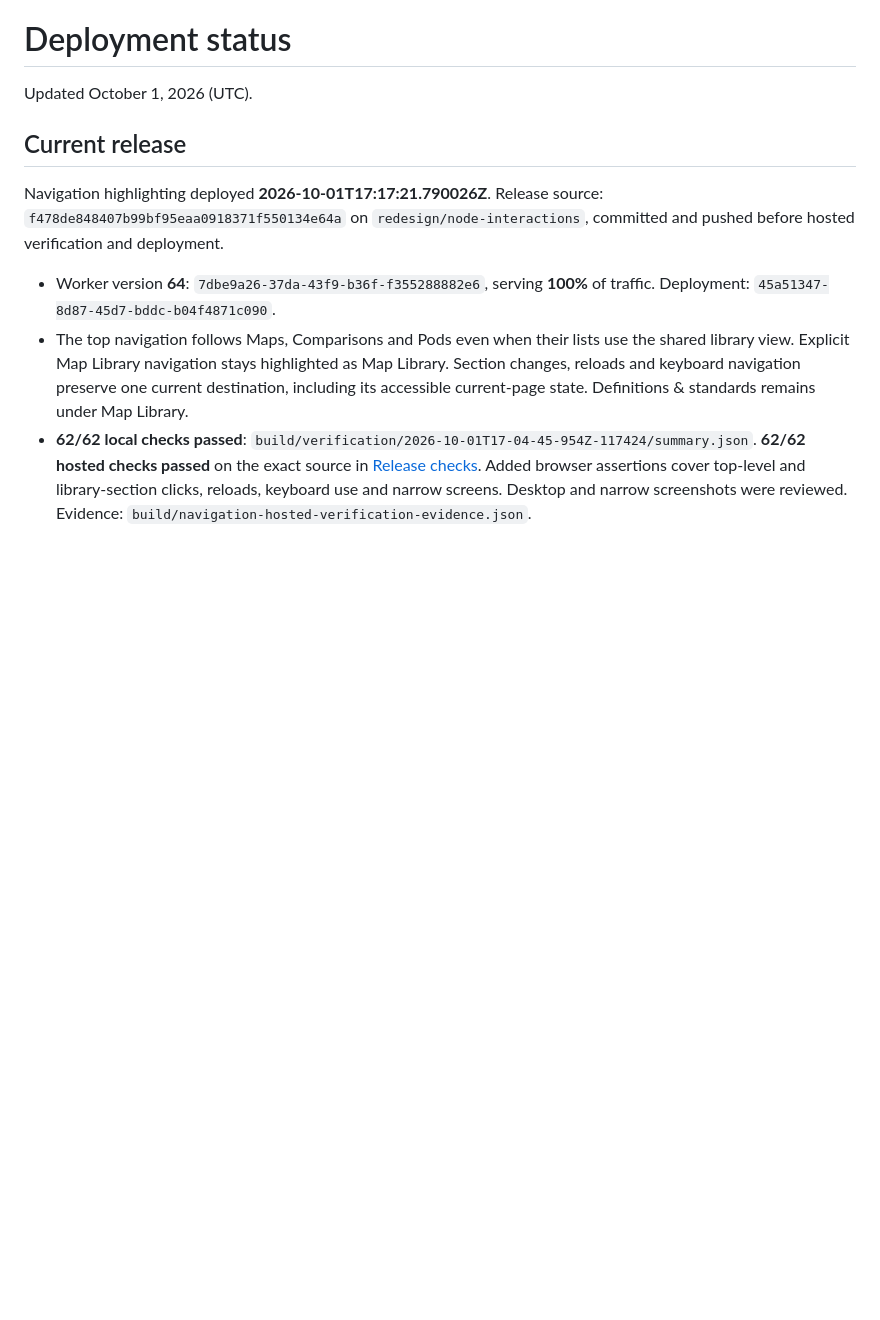
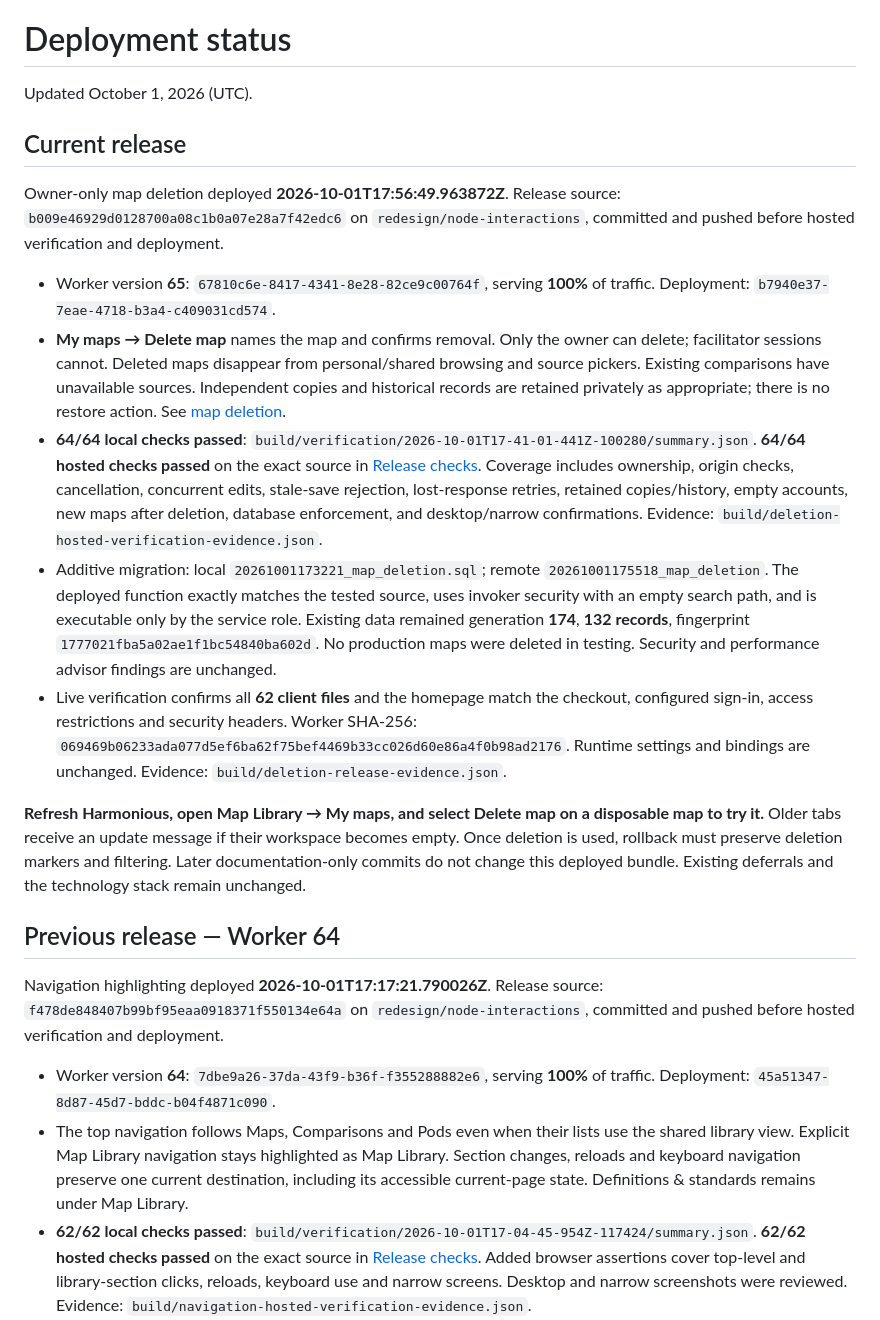
Before and after one commit to tlrdevere/harmonious, a Markdown page: docs/deployment-status.md, the part around the change. Rendered like a GitHub page; blank space fills up the shorter version.

Commit message:
Document verified Worker 65 map deletion release

```diff
--- a/docs/deployment-status.md
+++ b/docs/deployment-status.md
@@ -3,6 +3,18 @@
 Updated October 1, 2026 (UTC).
 
 ## Current release
+
+Owner-only map deletion deployed **2026-10-01T17:56:49.963872Z**. Release source: `b009e46929d0128700a08c1b0a07e28a7f42edc6` on `redesign/node-interactions`, committed and pushed before hosted verification and deployment.
+
+- Worker version **65**: `67810c6e-8417-4341-8e28-82ce9c00764f`, serving **100%** of traffic. Deployment: `b7940e37-7eae-4718-b3a4-c409031cd574`.
+- **My maps → Delete map** names the map and confirms removal. Only the owner can delete; facilitator sessions cannot. Deleted maps disappear from personal/shared browsing and source pickers. Existing comparisons have unavailable sources. Independent copies and historical records are retained privately as appropriate; there is no restore action. See [map deletion](map-deletion.md).
+- **64/64 local checks passed**: `build/verification/2026-10-01T17-41-01-441Z-100280/summary.json`. **64/64 hosted checks passed** on the exact source in [Release checks](https://github.com/tlrdevere/harmonious/actions/runs/36901375728). Coverage includes ownership, origin checks, cancellation, concurrent edits, stale-save rejection, lost-response retries, retained copies/history, empty accounts, new maps after deletion, database enforcement, and desktop/narrow confirmations. Evidence: `build/deletion-hosted-verification-evidence.json`.
+- Additive migration: local `20261001173221_map_deletion.sql`; remote `20261001175518_map_deletion`. The deployed function exactly matches the tested source, uses invoker security with an empty search path, and is executable only by the service role. Existing data remained generation **174**, **132 records**, fingerprint `1777021fba5a02ae1f1bc54840ba602d`. No production maps were deleted in testing. Security and performance advisor findings are unchanged.
+- Live verification confirms all **62 client files** and the homepage match the checkout, configured sign-in, access restrictions and security headers. Worker SHA-256: `069469b06233ada077d5ef6ba62f75bef4469b33cc026d60e86a4f0b98ad2176`. Runtime settings and bindings are unchanged. Evidence: `build/deletion-release-evidence.json`.
+
+**Refresh Harmonious, open Map Library → My maps, and select Delete map on a disposable map to try it.** Older tabs receive an update message if their workspace becomes empty. Once deletion is used, rollback must preserve deletion markers and filtering. Later documentation-only commits do not change this deployed bundle. Existing deferrals and the technology stack remain unchanged.
+
+## Previous release — Worker 64
 
 Navigation highlighting deployed **2026-10-01T17:17:21.790026Z**. Release source: `f478de848407b99bf95eaa0918371f550134e64a` on `redesign/node-interactions`, committed and pushed before hosted verification and deployment.
 
```
Also changed, not shown: docs/current-argument-workflow.md (+2 -0 lines), docs/next-work-plan.md (+3 -0 lines).
